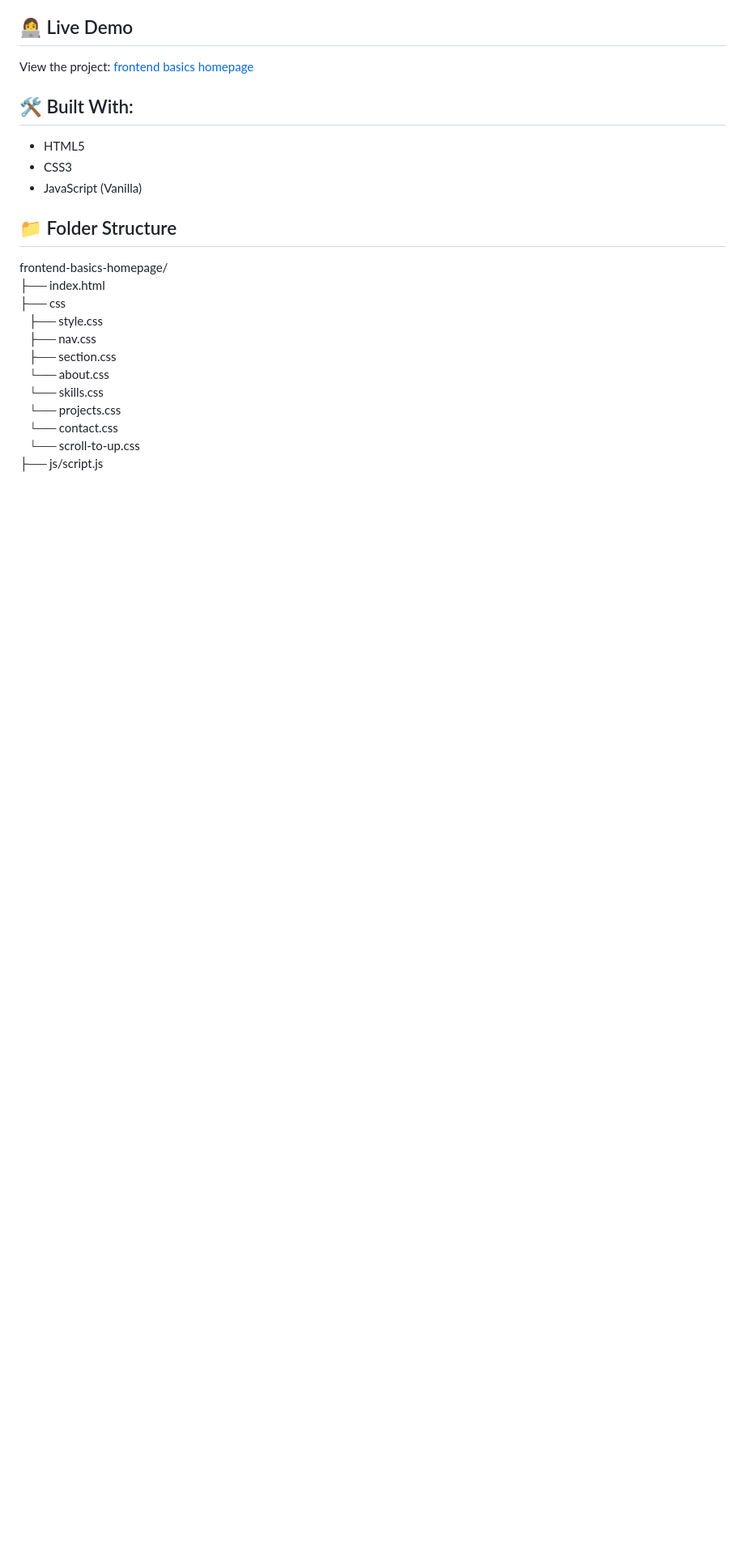
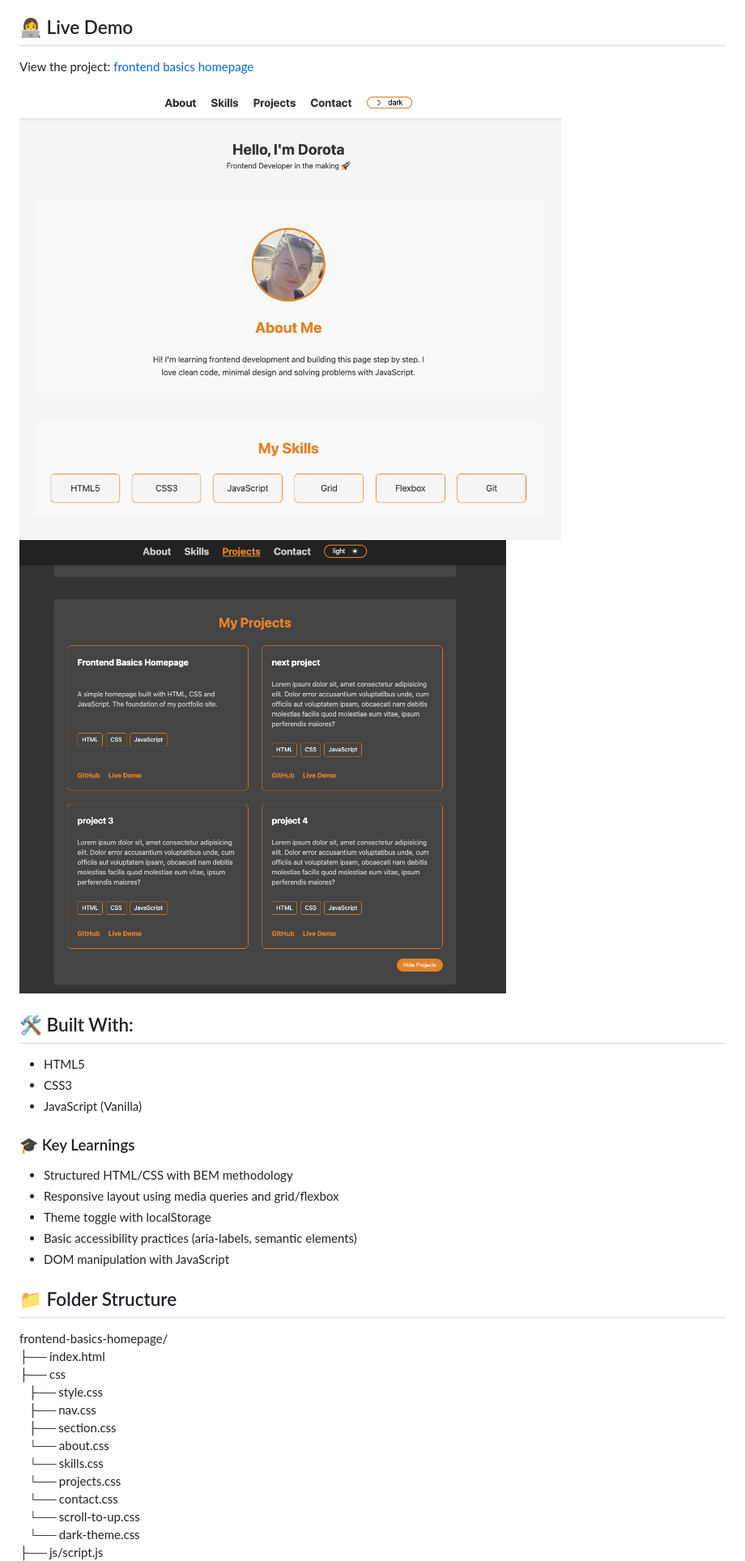
Before and after one commit to Dor-Ka/frontend-basics-homepage, a Markdown page: README.md, the part around the change printed below. Shown: that part at 81% size. GitHub-like rendering; pictures changed too: img/readme-dark.png (added), img/readme-light.png (added); blank space fills up the shorter version.

Commit message:
Docs: Update README with project screenshots

```diff
--- a/README.md
+++ b/README.md
@@ -7,11 +7,21 @@ This is the first step of a full portfolio project, built step by step — from
 
 View the project: [frontend basics homepage](https://dor-ka.github.io/frontend-basics-homepage/)
 
+![light theme](/img/readme-light.png)
+![dark theme](/img/readme-dark.png)
+
 ## 🛠️ Built With:
 
 - HTML5
 - CSS3
 - JavaScript (Vanilla)
+
+### 🎓 Key Learnings
+- Structured HTML/CSS with BEM methodology
+- Responsive layout using media queries and grid/flexbox
+- Theme toggle with localStorage
+- Basic accessibility practices (aria-labels, semantic elements)
+- DOM manipulation with JavaScript
 
 ## 📁 Folder Structure
 
@@ -26,4 +36,5 @@ frontend-basics-homepage/
 &emsp;└── projects.css
 &emsp;└── contact.css
 &emsp;└── scroll-to-up.css
+&emsp;└── dark-theme.css
 ├── js/script.js
```
Also changed, not shown: other parts of README.md (+4 -1 lines).
